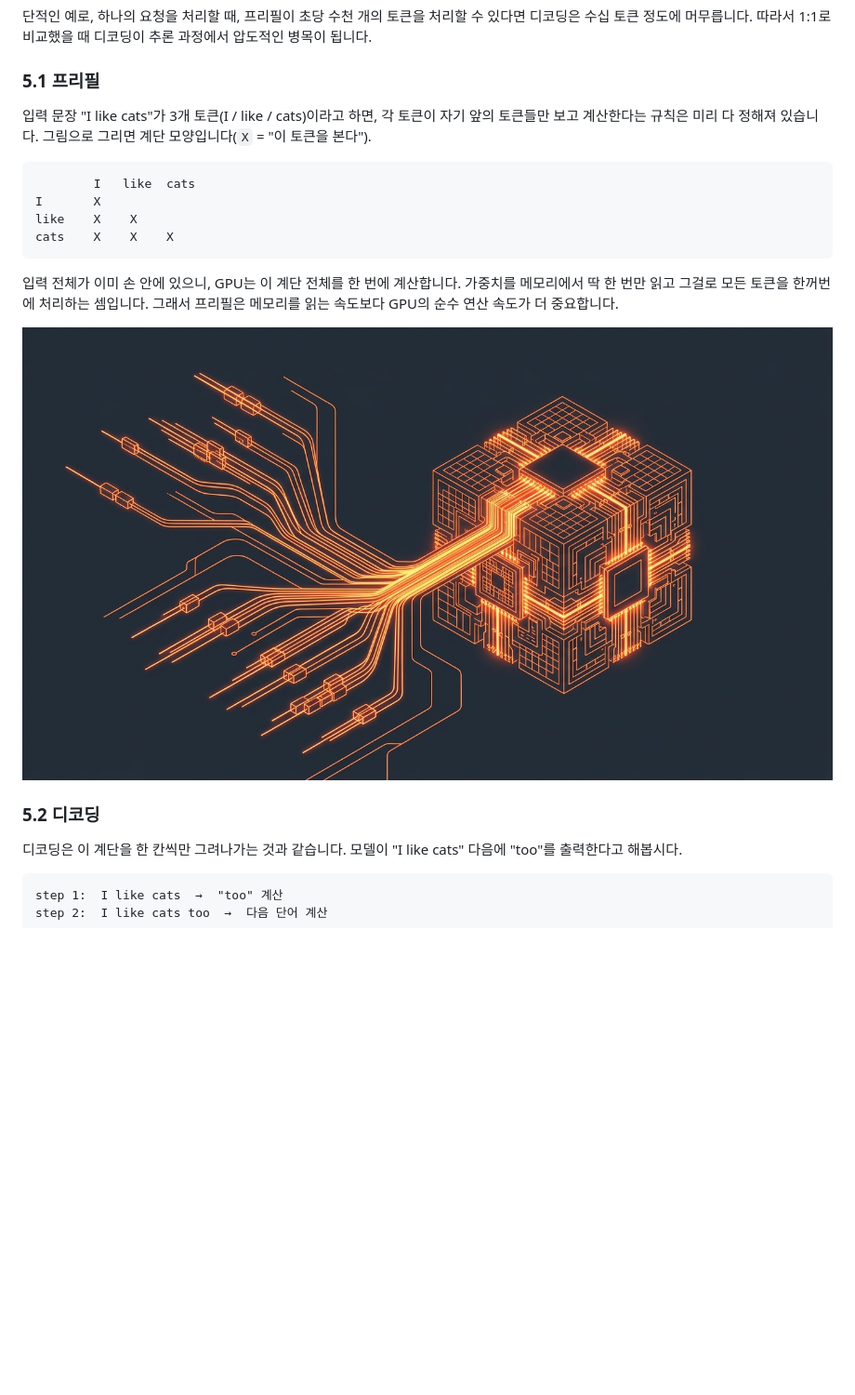
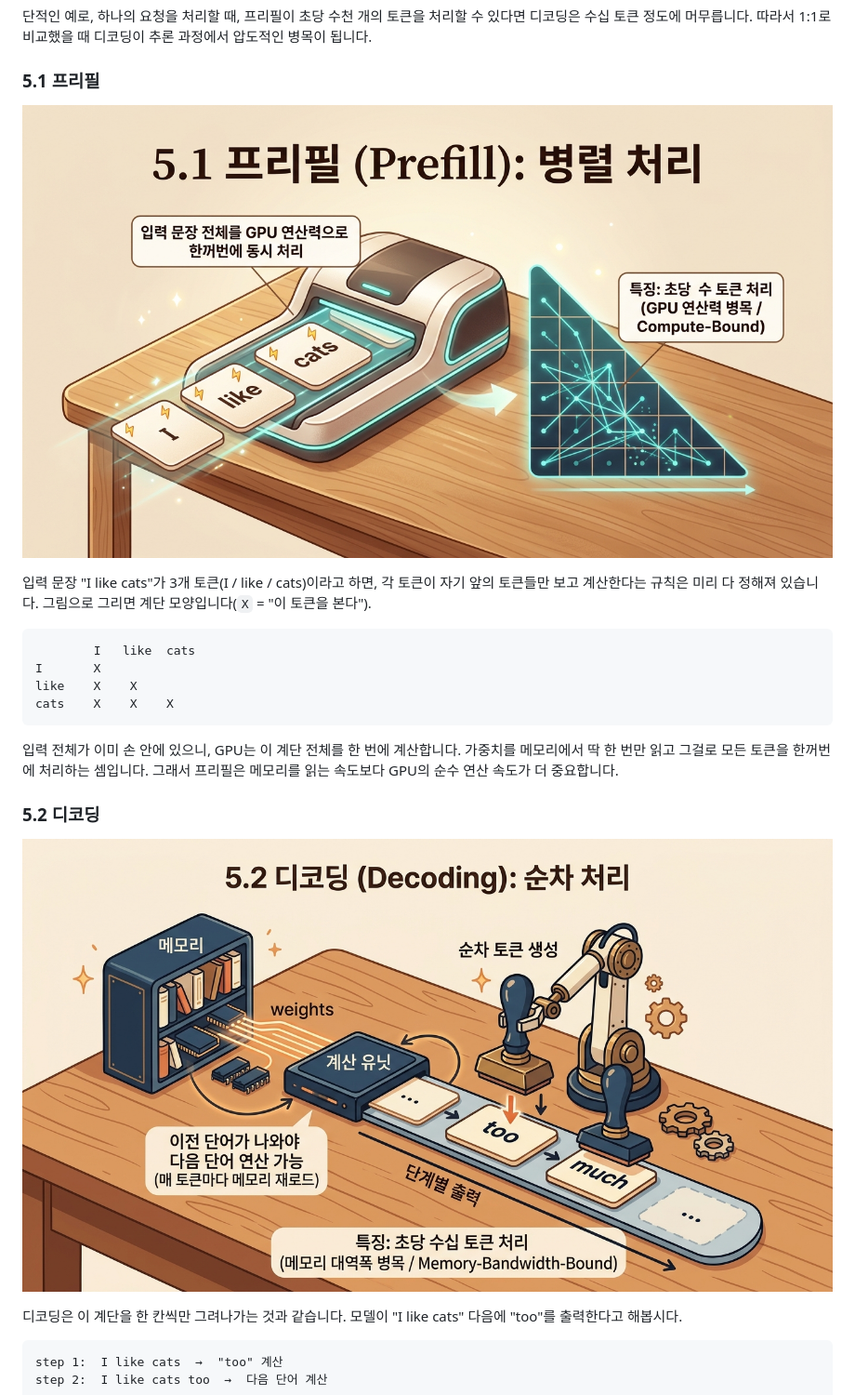
Before and after one commit to hojin12312/compute-resource, a Markdown page: README.md, the part around the change printed below. Shown: that part at 93% size. Drawn GitHub-style; pictures changed too: assets/decoding_sequential_bandwidth.jpg (added), assets/prefill_parallel_compute.jpg (added); blank space fills up the shorter version.

Commit message:
docs: add Prefill and Decoding warm Korean illustrations right below section titles

```diff
--- a/README.md
+++ b/README.md
@@ -169,6 +169,8 @@ LLM 모델의 연산은 크게 두 단계로 구분됩니다. 입력을 처리
 
 ### 5.1 프리필
 
+![프리필 (Prefill): 병렬 처리](./assets/prefill_parallel_compute.jpg)
+
 입력 문장 "I like cats"가 3개 토큰(I / like / cats)이라고 하면, 각
 토큰이 자기 앞의 토큰들만 보고 계산한다는 규칙은 미리 다 정해져
 있습니다. 그림으로 그리면 계단 모양입니다(`X` = "이 토큰을 본다").
@@ -185,9 +187,9 @@ cats    X    X    X
 한꺼번에 처리하는 셈입니다. 그래서 프리필은 메모리를 읽는 속도보다
 GPU의 순수 연산 속도가 더 중요합니다.
 
-![프리필 연산: Compute-Bound 병렬 처리](./assets/prefill_compute_bound.jpg)
+### 5.2 디코딩
 
-### 5.2 디코딩
+![디코딩 (Decoding): 순차 처리](./assets/decoding_sequential_bandwidth.jpg)
 
 디코딩은 이 계단을 한 칸씩만 그려나가는 것과 같습니다. 모델이 "I like
 cats" 다음에 "too"를 출력한다고 해봅시다.
```
Also changed, not shown: other parts of README.md (+0 -2 lines).
